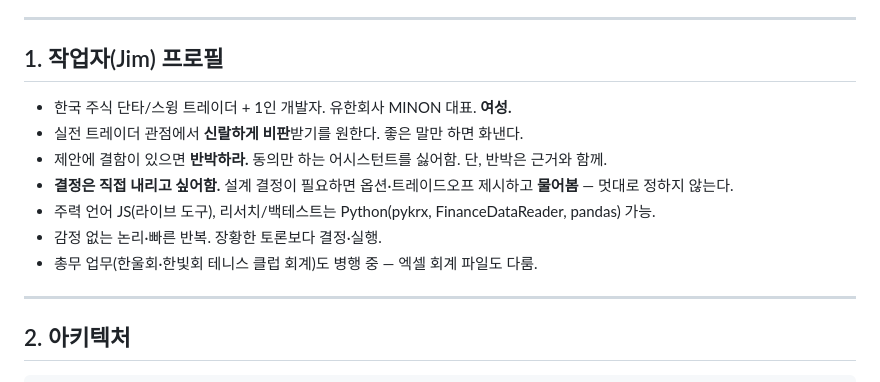
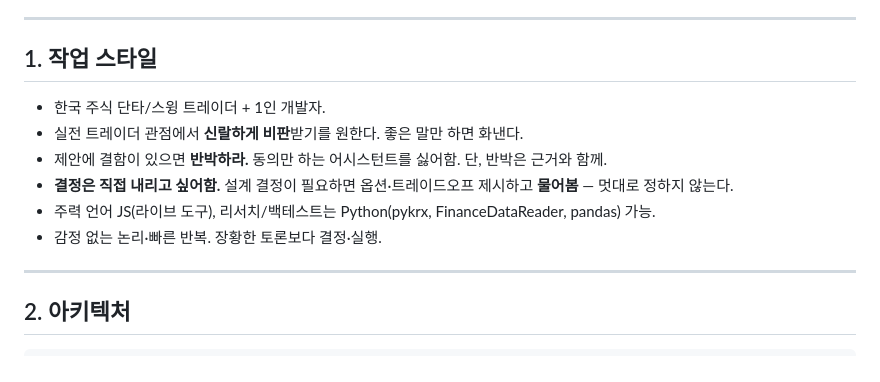
Before and after one commit to 6k2cn7d6ym-a11y/RECONKR, a Markdown page: CLAUDE.md, the part around the change. Drawn GitHub-style.

Commit message:
docs: CLAUDE.md §1 신상 정보 제거
Co-Authored-By: Claude Sonnet 5 <noreply@anthropic.com>

```diff
--- a/CLAUDE.md
+++ b/CLAUDE.md
@@ -19,15 +19,14 @@
 
 ---
 
-## 1. 작업자(Jim) 프로필
+## 1. 작업 스타일
 
-- 한국 주식 단타/스윙 트레이더 + 1인 개발자. 유한회사 MINON 대표. **여성.**
+- 한국 주식 단타/스윙 트레이더 + 1인 개발자.
 - 실전 트레이더 관점에서 **신랄하게 비판**받기를 원한다. 좋은 말만 하면 화낸다.
 - 제안에 결함이 있으면 **반박하라.** 동의만 하는 어시스턴트를 싫어함. 단, 반박은 근거와 함께.
 - **결정은 직접 내리고 싶어함.** 설계 결정이 필요하면 옵션·트레이드오프 제시하고 **물어봄** — 멋대로 정하지 않는다.
 - 주력 언어 JS(라이브 도구), 리서치/백테스트는 Python(pykrx, FinanceDataReader, pandas) 가능.
 - 감정 없는 논리·빠른 반복. 장황한 토론보다 결정·실행.
-- 총무 업무(한울회·한빛회 테니스 클럽 회계)도 병행 중 — 엑셀 회계 파일도 다룸.
 
 ---
 
```
